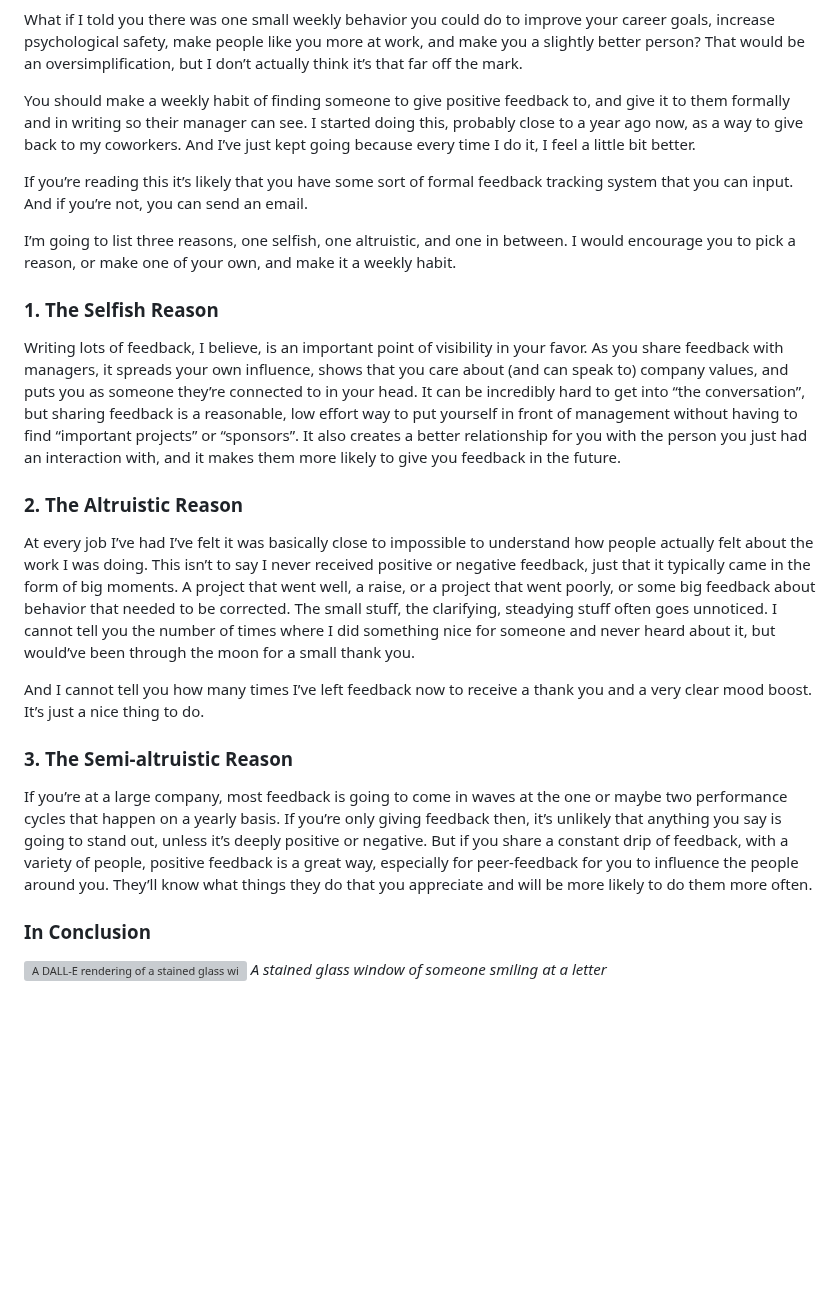
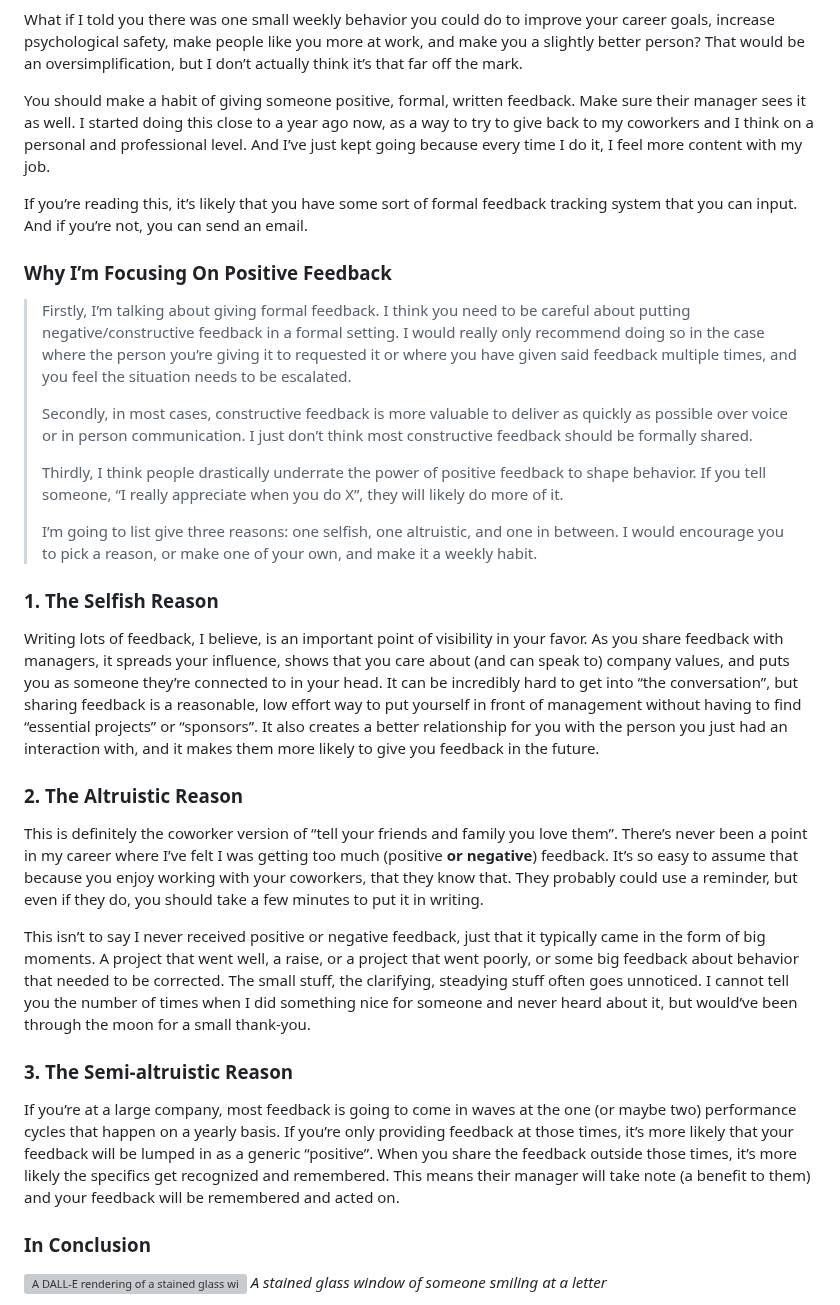
Before and after one commit to Stuwert/blog, a Markdown page: src/posts/go-give-feedback.md, the part around the change. Drawn GitHub-style; blank space fills up the shorter version; grey boxes are pictures that could not be loaded.

Commit message:
Go give feedback post revision

```diff
--- a/src/posts/go-give-feedback.md
+++ b/src/posts/go-give-feedback.md
@@ -10,25 +10,33 @@ socialImage: /images/DALL·E-2023-02-17-21.07.35-a-stained-glass-window-of-someo
 
 What if I told you there was one small weekly behavior you could do to improve your career goals, increase psychological safety, make people like you more at work, and make you a slightly better person? That would be an oversimplification, but I don’t actually think it’s that far off the mark.
 
-You should make a weekly habit of finding someone to give positive feedback to, and give it to them formally and in writing so their manager can see. I started doing this, probably close to a year ago now, as a way to give back to my coworkers. And I’ve just kept going because every time I do it, I feel a little bit better.
+You should make a habit of giving someone positive, formal, written feedback. Make sure their manager sees it as well. I started doing this close to a year ago now, as a way to try to give back to my coworkers and I think on a personal and professional level. And I’ve just kept going because every time I do it, I feel more content with my job.
 
-If you’re reading this it’s likely that you have some sort of formal feedback tracking system that you can input. And if you’re not, you can send an email.
+If you’re reading this, it’s likely that you have some sort of formal feedback tracking system that you can input. And if you’re not, you can send an email.
 
-I’m going to list three reasons, one selfish, one altruistic, and one in between. I would encourage you to pick a reason, or make one of your own, and make it a weekly habit.
+### Why I’m Focusing On Positive Feedback
+
+> Firstly, I’m talking about giving formal feedback. I think you need to be careful about putting negative/constructive feedback in a formal setting. I would really only recommend doing so in the case where the person you’re giving it to requested it or where you have given said feedback multiple times, and you feel the situation needs to be escalated.
+>
+> Secondly, in most cases, constructive feedback is more valuable to deliver as quickly as possible over voice or in person communication. I just don’t think most constructive feedback should be formally shared.
+>
+> Thirdly, I think people drastically underrate the power of positive feedback to shape behavior. If you tell someone, “I really appreciate when you do X”, they will likely do more of it.
+>
+> I’m going to list give three reasons: one selfish, one altruistic, and one in between. I would encourage you to pick a reason, or make one of your own, and make it a weekly habit.
 
 ### 1. The Selfish Reason
 
-Writing lots of feedback, I believe, is an important point of visibility in your favor. As you share feedback with managers, it spreads your own influence, shows that you care about (and can speak to) company values, and puts you as someone they’re connected to in your head. It can be incredibly hard to get into “the conversation”, but sharing feedback is a reasonable, low effort way to put yourself in front of management without having to find “important projects” or “sponsors”. It also creates a better relationship for you with the person you just had an interaction with, and it makes them more likely to give you feedback in the future.
+Writing lots of feedback, I believe, is an important point of visibility in your favor. As you share feedback with managers, it spreads your influence, shows that you care about (and can speak to) company values, and puts you as someone they’re connected to in your head. It can be incredibly hard to get into “the conversation”, but sharing feedback is a reasonable, low effort way to put yourself in front of management without having to find “essential projects” or “sponsors”. It also creates a better relationship for you with the person you just had an interaction with, and it makes them more likely to give you feedback in the future.
 
 ### 2. The Altruistic Reason
 
-At every job I’ve had I’ve felt it was basically close to impossible to understand how people actually felt about the work I was doing. This isn’t to say I never received positive or negative feedback, just that it typically came in the form of big moments. A project that went well, a raise, or a project that went poorly, or some big feedback about behavior that needed to be corrected. The small stuff, the clarifying, steadying stuff often goes unnoticed. I cannot tell you the number of times where I did something nice for someone and never heard about it, but would’ve been through the moon for a small thank you.
+This is definitely the coworker version of “tell your friends and family you love them”. There’s never been a point in my career where I’ve felt I was getting too much (positive **or negative**) feedback. It’s so easy to assume that because you enjoy working with your coworkers, that they know that. They probably could use a reminder, but even if they do, you should take a few minutes to put it in writing.
 
-And I cannot tell you how many times I’ve left feedback now to receive a thank you and a very clear mood boost. It’s just a nice thing to do.
+This isn’t to say I never received positive or negative feedback, just that it typically came in the form of big moments. A project that went well, a raise, or a project that went poorly, or some big feedback about behavior that needed to be corrected. The small stuff, the clarifying, steadying stuff often goes unnoticed. I cannot tell you the number of times when I did something nice for someone and never heard about it, but would’ve been through the moon for a small thank-you.
 
 ### 3. The Semi-altruistic Reason
 
-If you’re at a large company, most feedback is going to come in waves at the one or maybe two performance cycles that happen on a yearly basis. If you’re only giving feedback then, it’s unlikely that anything you say is going to stand out, unless it’s deeply positive or negative. But if you share a constant drip of feedback, with a variety of people, positive feedback is a great way, especially for peer-feedback for you to influence the people around you. They’ll know what things they do that you appreciate and will be more likely to do them more often.
+If you’re at a large company, most feedback is going to come in waves at the one (or maybe two) performance cycles that happen on a yearly basis. If you’re only providing feedback at those times, it’s more likely that your feedback will be lumped in as a generic “positive”. When you share the feedback outside those times, it’s more likely the specifics get recognized and remembered. This means their manager will take note (a benefit to them) and your feedback will be remembered and acted on.
 
 ### In Conclusion
 
```
